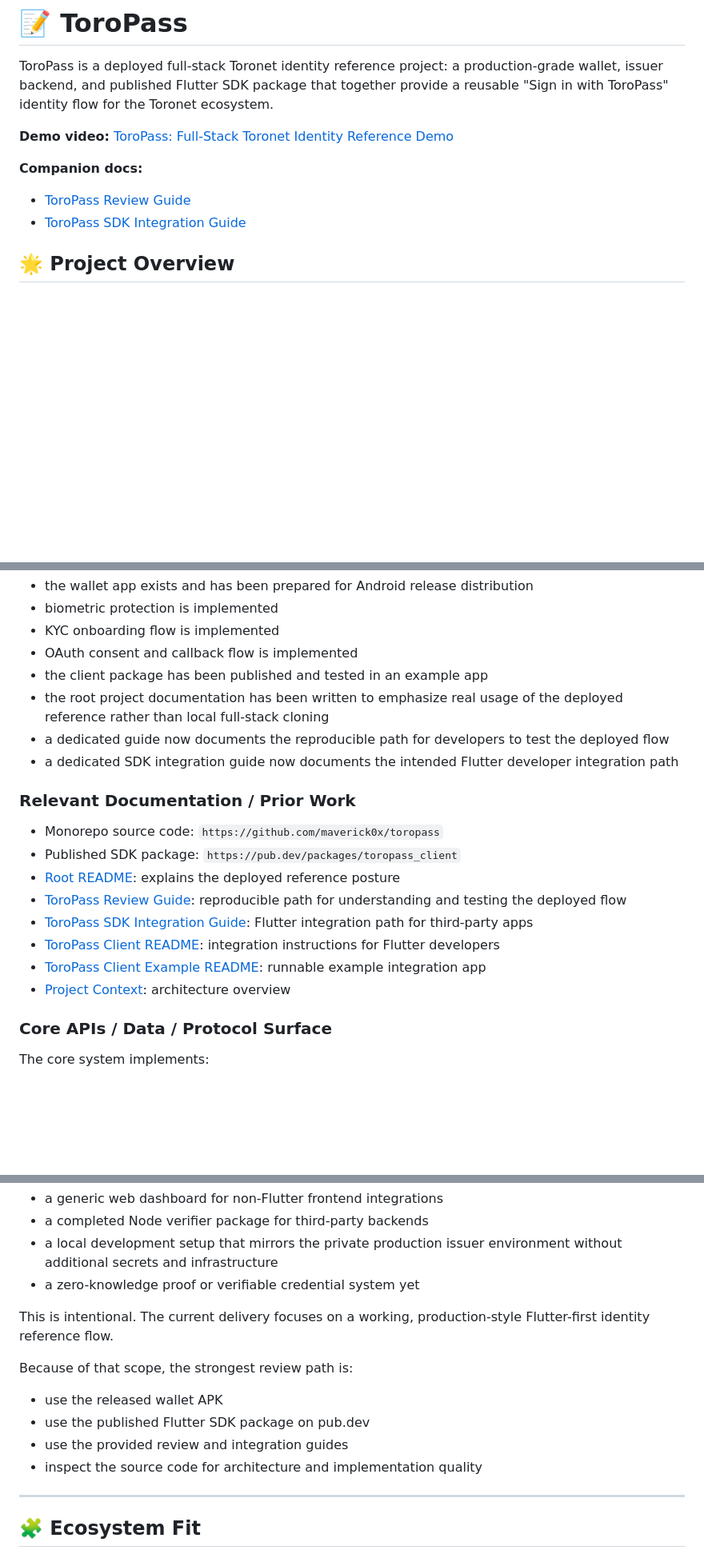
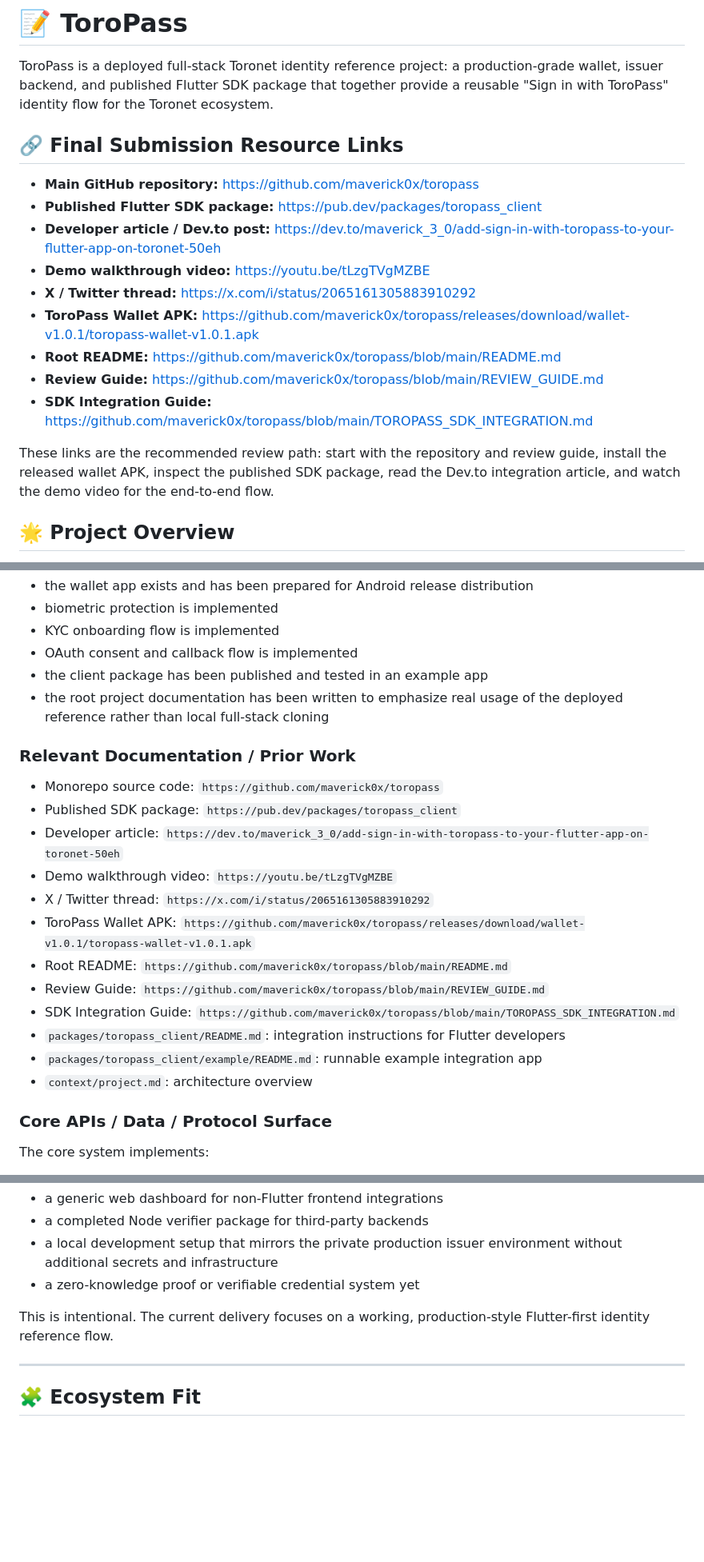
Before and after one commit to maverick0x/toropass, a Markdown page: toropass.md, 3 parts joined by grey strips. Shown at 80% size. GitHub-like rendering; blank space fills up the shorter version.

```diff
--- a/toropass.md
+++ b/toropass.md
@@ -2,11 +2,19 @@
 
 ToroPass is a deployed full-stack Toronet identity reference project: a production-grade wallet, issuer backend, and published Flutter SDK package that together provide a reusable "Sign in with ToroPass" identity flow for the Toronet ecosystem.
 
-**Demo video:** [ToroPass: Full-Stack Toronet Identity Reference Demo](https://youtu.be/wK3rkSzY9C8)
+## 🔗 Final Submission Resource Links
 
-**Companion docs:**
-- [ToroPass Review Guide](REVIEW_GUIDE.md)
-- [ToroPass SDK Integration Guide](TOROPASS_SDK_INTEGRATION.md)
+- **Main GitHub repository:** https://github.com/maverick0x/toropass
+- **Published Flutter SDK package:** https://pub.dev/packages/toropass_client
+- **Developer article / Dev.to post:** https://dev.to/maverick_3_0/add-sign-in-with-toropass-to-your-flutter-app-on-toronet-50eh
+- **Demo walkthrough video:** https://youtu.be/tLzgTVgMZBE
+- **X / Twitter thread:** https://x.com/i/status/2065161305883910292
+- **ToroPass Wallet APK:** https://github.com/maverick0x/toropass/releases/download/wallet-v1.0.1/toropass-wallet-v1.0.1.apk
+- **Root README:** https://github.com/maverick0x/toropass/blob/main/README.md
+- **Review Guide:** https://github.com/maverick0x/toropass/blob/main/REVIEW_GUIDE.md
+- **SDK Integration Guide:** https://github.com/maverick0x/toropass/blob/main/TOROPASS_SDK_INTEGRATION.md
+
+These links are the recommended review path: start with the repository and review guide, install the released wallet APK, inspect the published SDK package, read the Dev.to integration article, and watch the demo video for the end-to-end flow.
 
 ## 🌟 Project Overview
 
@@ -95,19 +105,21 @@ ToroPass is already substantially implemented:
 - OAuth consent and callback flow is implemented
 - the client package has been published and tested in an example app
 - the root project documentation has been written to emphasize real usage of the deployed reference rather than local full-stack cloning
-- a dedicated guide now documents the reproducible path for developers to test the deployed flow
-- a dedicated SDK integration guide now documents the intended Flutter developer integration path
 
 ### Relevant Documentation / Prior Work
 
 - Monorepo source code: `https://github.com/maverick0x/toropass`
 - Published SDK package: `https://pub.dev/packages/toropass_client`
-- [Root README](README.md): explains the deployed reference posture
-- [ToroPass Review Guide](REVIEW_GUIDE.md): reproducible path for understanding and testing the deployed flow
-- [ToroPass SDK Integration Guide](TOROPASS_SDK_INTEGRATION.md): Flutter integration path for third-party apps
-- [ToroPass Client README](packages/toropass_client/README.md): integration instructions for Flutter developers
-- [ToroPass Client Example README](packages/toropass_client/example/README.md): runnable example integration app
-- [Project Context](context/project.md): architecture overview
+- Developer article: `https://dev.to/maverick_3_0/add-sign-in-with-toropass-to-your-flutter-app-on-toronet-50eh`
+- Demo walkthrough video: `https://youtu.be/tLzgTVgMZBE`
+- X / Twitter thread: `https://x.com/i/status/2065161305883910292`
+- ToroPass Wallet APK: `https://github.com/maverick0x/toropass/releases/download/wallet-v1.0.1/toropass-wallet-v1.0.1.apk`
+- Root README: `https://github.com/maverick0x/toropass/blob/main/README.md`
+- Review Guide: `https://github.com/maverick0x/toropass/blob/main/REVIEW_GUIDE.md`
+- SDK Integration Guide: `https://github.com/maverick0x/toropass/blob/main/TOROPASS_SDK_INTEGRATION.md`
+- `packages/toropass_client/README.md`: integration instructions for Flutter developers
+- `packages/toropass_client/example/README.md`: runnable example integration app
+- `context/project.md`: architecture overview
 
 ### Core APIs / Data / Protocol Surface
 
@@ -130,12 +142,6 @@ ToroPass in its current bounty scope does **not** provide:
 - a zero-knowledge proof or verifiable credential system yet
 
 This is intentional. The current delivery focuses on a working, production-style Flutter-first identity reference flow.
-
-Because of that scope, the strongest review path is:
-- use the released wallet APK
-- use the published Flutter SDK package on pub.dev
-- use the provided review and integration guides
-- inspect the source code for architecture and implementation quality
 
 ---
 
```
Also changed, not shown: other parts of toropass.md (+39 -23 lines).
